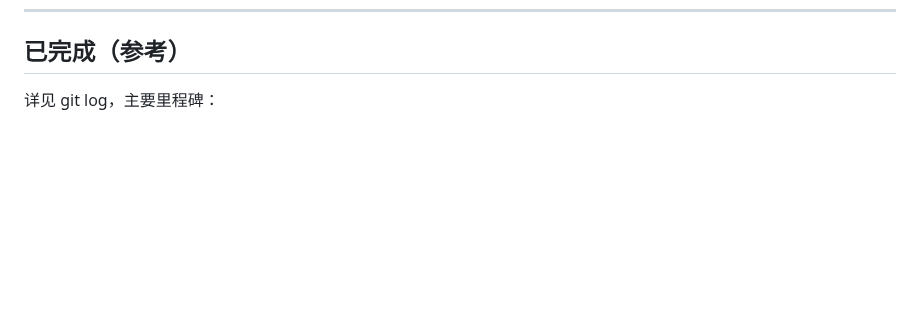
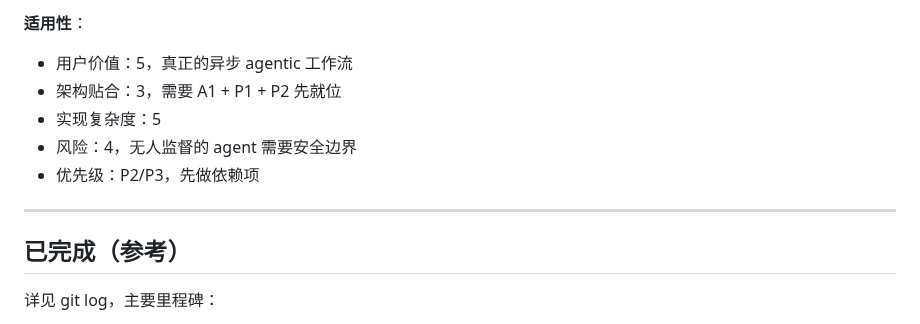
Before and after one commit to Albertsun6/claude-web, a Markdown page: docs/IDEAS.md, the part around one of its changes. Drawn GitHub-style; blank space fills up the shorter version.

```diff
--- a/docs/IDEAS.md
+++ b/docs/IDEAS.md
@@ -631,3 +686,12 @@ Settings 加 Toggle，控制 thinking block 默认展开/折叠。当前 thinkin
+**适用性**：
+- 用户价值：5，真正的异步 agentic 工作流
+- 架构贴合：3，需要 A1 + P1 + P2 先就位
+- 实现复杂度：5
+- 风险：4，无人监督的 agent 需要安全边界
+- 优先级：P2/P3，先做依赖项
+
+---
+
 ## 已完成（参考）
 
 详见 git log，主要里程碑：
```
Also changed, not shown: other parts of docs/IDEAS.md (+55 -0 lines).
